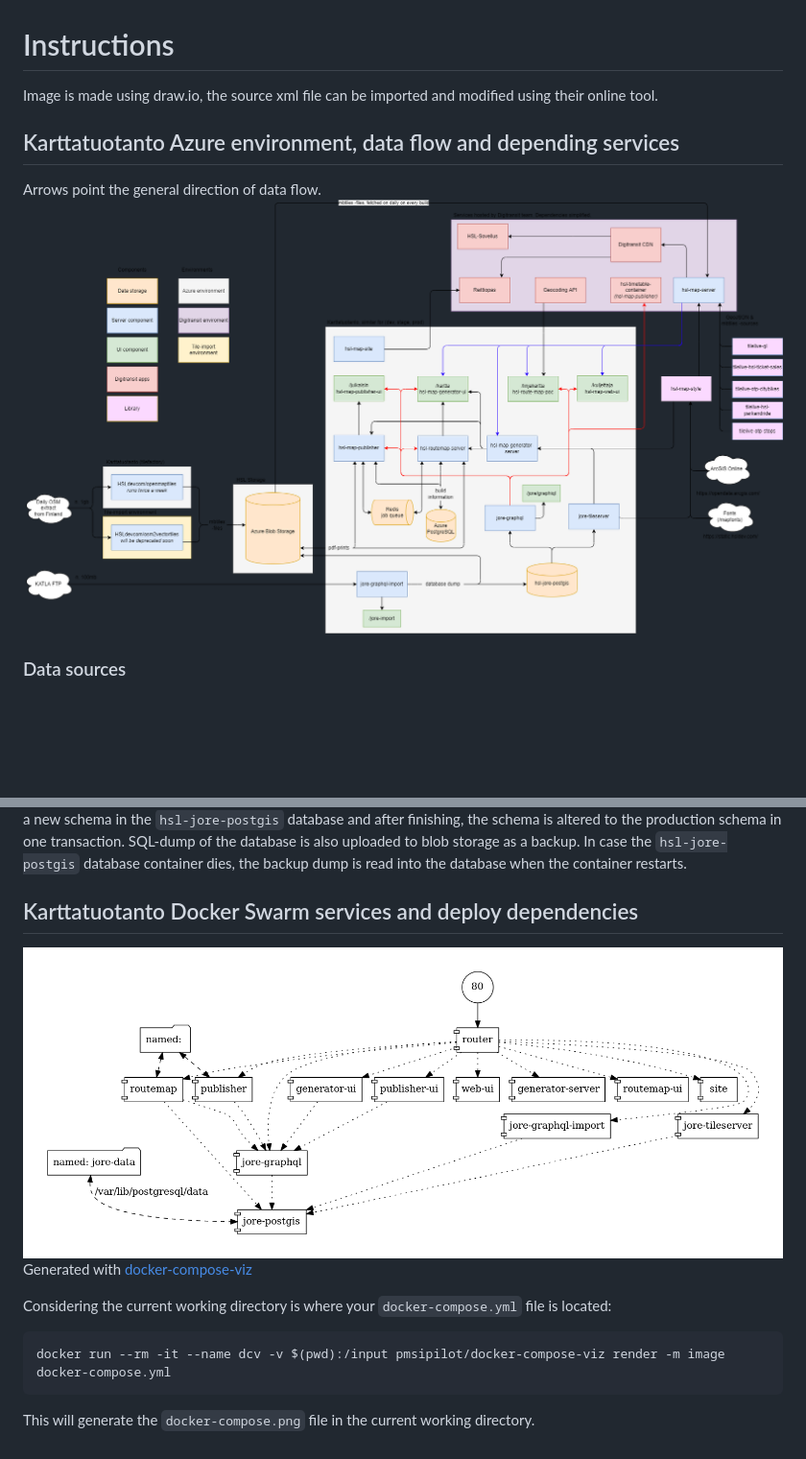
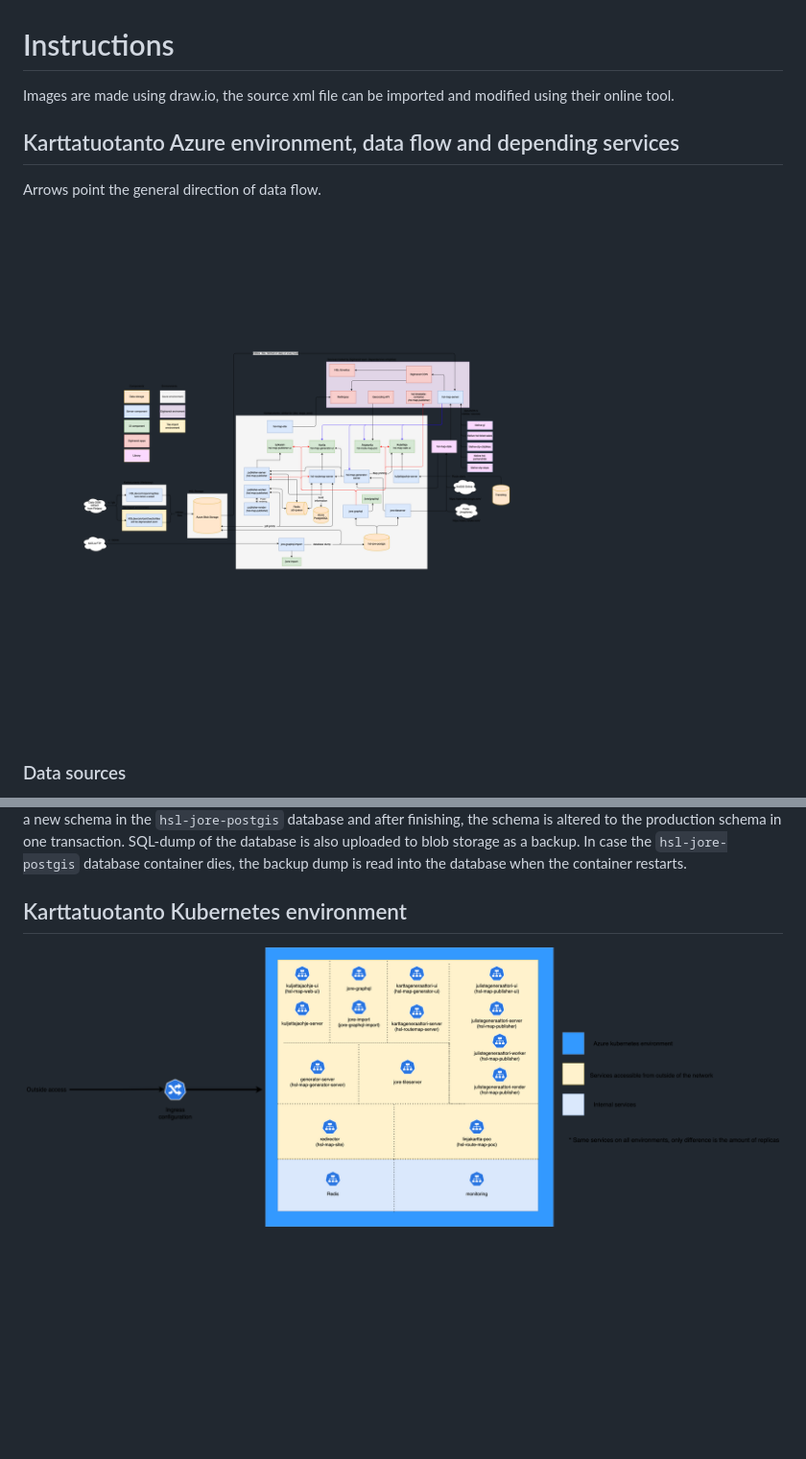
Before and after one commit to HSLdevcom/hsl-map-documentation, a Markdown page: Process schema/README.md, 2 parts joined by grey strips. Shown: that part at 96% size. Drawn GitHub-style; pictures changed too: Process schema/docker-services.png (deleted), Process schema/karttatuotanto-flow.png, Process schema/karttatuotanto-kubernetes.png (added); blank space fills up the shorter version.

Commit message:
Add new data flow and environment architecture diagrams and remove old ones, add Swagger UI

````diff
--- a/Process schema/README.md
+++ b/Process schema/README.md
@@ -1,6 +1,6 @@
 # Instructions
 
-Image is made using draw.io, the source xml file can be imported and modified using their online tool.
+Images are made using draw.io, the source xml file can be imported and modified using their online tool.
 
 ## Karttatuotanto Azure environment, data flow and depending services
 
@@ -18,15 +18,6 @@ Arrows point the general direction of data flow.
 
 The `hsl-jore-import` checks KATLA FTP-server for new "infopoiminta" zip file containing JORE routes, stops and timetables every night at 00:30. If a new file is found, the import process in run. The importer contains schema for the PostgreSQL database (with PostGIS extension), SQL functions for JORE GraphQL API and data import logic. The data import uses `jore-geometry-matcher` to match JORE geometry to more detailed OSM geometry. The update is done to a new schema in the `hsl-jore-postgis` database and after finishing, the schema is altered to the production schema in one transaction. SQL-dump of the database is also uploaded to blob storage as a backup. In case the `hsl-jore-postgis` database container dies, the backup dump is read into the database when the container restarts.
 
-## Karttatuotanto Docker Swarm services and deploy dependencies
+## Karttatuotanto Kubernetes environment
 
-![Karttatuotanto docker services](docker-services.png)
-Generated with [docker-compose-viz](https://github.com/pmsipilot/docker-compose-viz)
-
-Considering the current working directory is where your `docker-compose.yml` file is located:
-
-```
-docker run --rm -it --name dcv -v $(pwd):/input pmsipilot/docker-compose-viz render -m image docker-compose.yml
-```
-
-This will generate the `docker-compose.png` file in the current working directory.
+![Karttatuotanto kubernetes environment](karttatuotanto-kubernetes.png)
````
Also changed, not shown: Swagger/README.md (added, +13 -0 lines), 6 other files.
